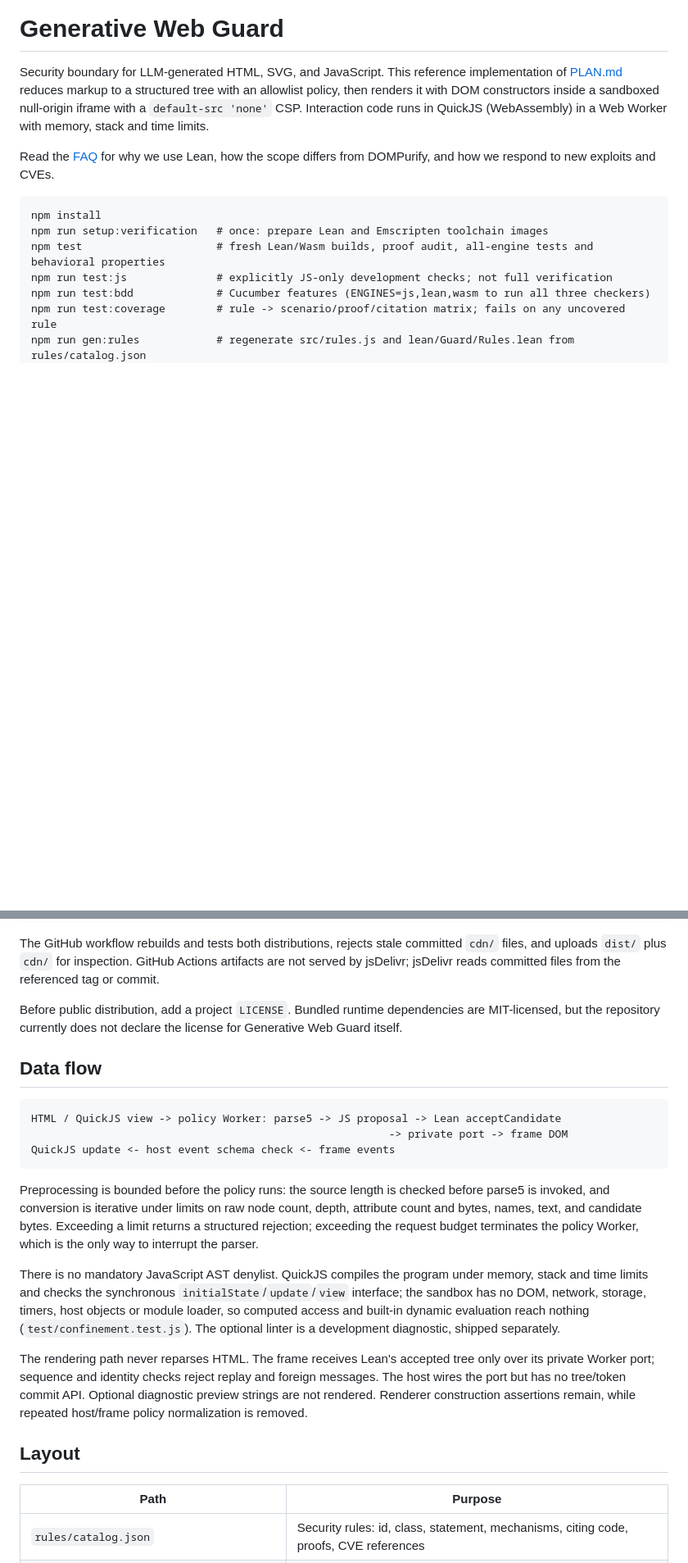
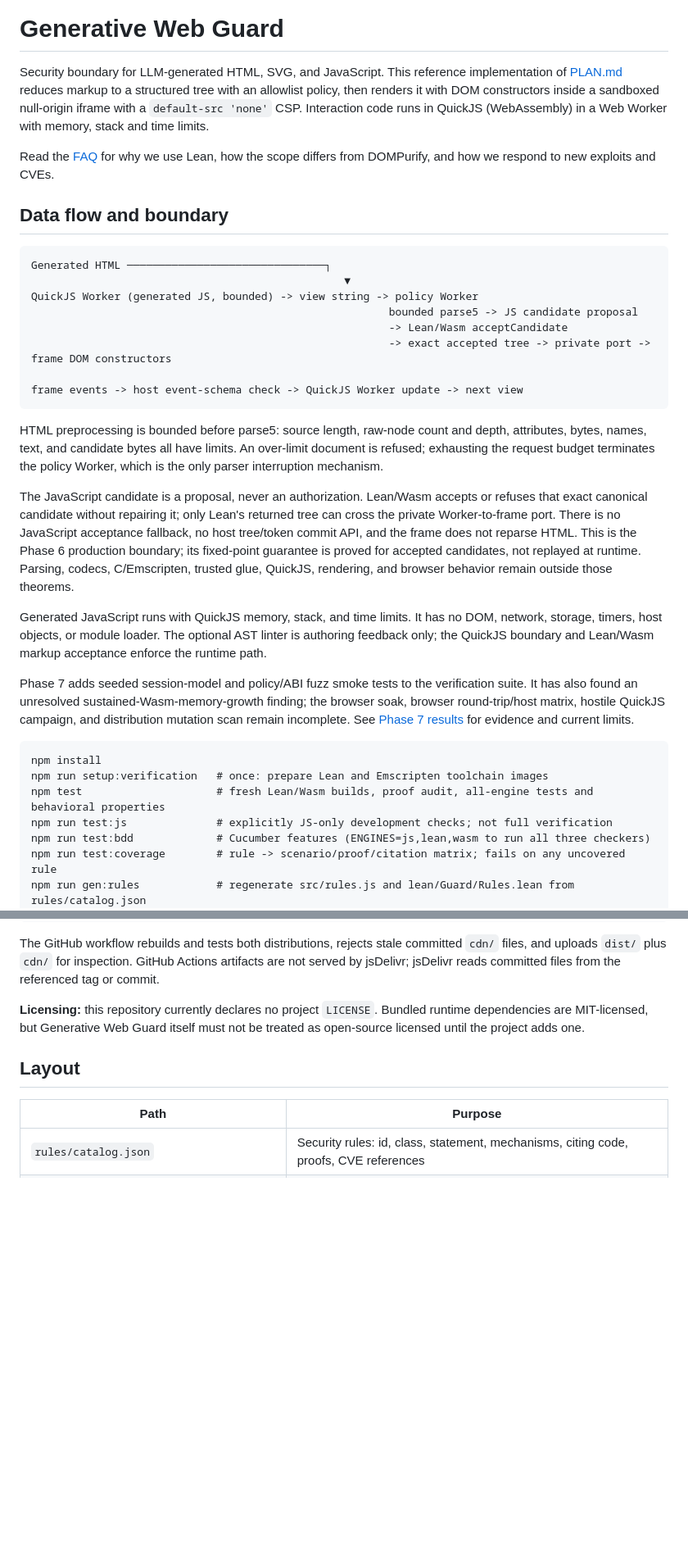
Before and after one commit to ti3x/generative-web-guard, a Markdown page: README.md, 2 parts joined by grey strips. Shown at 82% size. GitHub-like rendering; blank space fills up the shorter version.

Commit message:
docs(readme): foreground current data boundary

````diff
--- a/README.md
+++ b/README.md
@@ -8,6 +8,44 @@ QuickJS (WebAssembly) in a Web Worker with memory, stack and time limits.
 
 Read the [FAQ](docs/faq.md) for why we use Lean, how the scope differs from
 DOMPurify, and how we respond to new exploits and CVEs.
+
+## Data flow and boundary
+
+```text
+Generated HTML ───────────────────────────────┐
+                                                 ▼
+QuickJS Worker (generated JS, bounded) -> view string -> policy Worker
+                                                        bounded parse5 -> JS candidate proposal
+                                                        -> Lean/Wasm acceptCandidate
+                                                        -> exact accepted tree -> private port -> frame DOM constructors
+
+frame events -> host event-schema check -> QuickJS Worker update -> next view
+```
+
+HTML preprocessing is bounded before parse5: source length, raw-node count and
+depth, attributes, bytes, names, text, and candidate bytes all have limits.
+An over-limit document is refused; exhausting the request budget terminates the
+policy Worker, which is the only parser interruption mechanism.
+
+The JavaScript candidate is a proposal, never an authorization. Lean/Wasm
+accepts or refuses that exact canonical candidate without repairing it; only
+Lean's returned tree can cross the private Worker-to-frame port. There is no
+JavaScript acceptance fallback, no host tree/token commit API, and the frame
+does not reparse HTML. This is the Phase 6 production boundary; its
+fixed-point guarantee is proved for accepted candidates, not replayed at
+runtime. Parsing, codecs, C/Emscripten, trusted glue, QuickJS, rendering, and
+browser behavior remain outside those theorems.
+
+Generated JavaScript runs with QuickJS memory, stack, and time limits. It has
+no DOM, network, storage, timers, host objects, or module loader. The optional
+AST linter is authoring feedback only; the QuickJS boundary and Lean/Wasm
+markup acceptance enforce the runtime path.
+
+Phase 7 adds seeded session-model and policy/ABI fuzz smoke tests to the
+verification suite. It has also found an unresolved sustained-Wasm-memory-growth
+finding; the browser soak, browser round-trip/host matrix, hostile QuickJS
+campaign, and distribution mutation scan remain incomplete. See
+[Phase 7 results](docs/phase7-results.md) for evidence and current limits.
 
 ```
 npm install
@@ -266,36 +304,9 @@ committed `cdn/` files, and uploads `dist/` plus `cdn/` for inspection. GitHub
 Actions artifacts are not served by jsDelivr; jsDelivr reads committed files
 from the referenced tag or commit.
 
-Before public distribution, add a project `LICENSE`. Bundled runtime
-dependencies are MIT-licensed, but the repository currently does not declare
-the license for Generative Web Guard itself.
-
-## Data flow
-
-```text
-HTML / QuickJS view -> policy Worker: parse5 -> JS proposal -> Lean acceptCandidate
-                                                        -> private port -> frame DOM
-QuickJS update <- host event schema check <- frame events
-```
-
-Preprocessing is bounded before the policy runs: the source length is checked
-before parse5 is invoked, and conversion is iterative under limits on raw node
-count, depth, attribute count and bytes, names, text, and candidate bytes.
-Exceeding a limit returns a structured rejection; exceeding the request budget
-terminates the policy Worker, which is the only way to interrupt the parser.
-
-There is no mandatory JavaScript AST denylist. QuickJS compiles the program
-under memory, stack and time limits and checks the synchronous
-`initialState`/`update`/`view` interface; the sandbox has no DOM, network,
-storage, timers, host objects or module loader, so computed access and built-in
-dynamic evaluation reach nothing (`test/confinement.test.js`). The optional
-linter is a development diagnostic, shipped separately.
-
-The rendering path never reparses HTML. The frame receives Lean's accepted tree
-only over its private Worker port; sequence and identity checks reject replay
-and foreign messages. The host wires the port but has no tree/token commit API.
-Optional diagnostic preview strings are not rendered. Renderer construction
-assertions remain, while repeated host/frame policy normalization is removed.
+**Licensing:** this repository currently declares no project `LICENSE`.
+Bundled runtime dependencies are MIT-licensed, but Generative Web Guard itself
+must not be treated as open-source licensed until the project adds one.
 
 ## Layout
 
````
